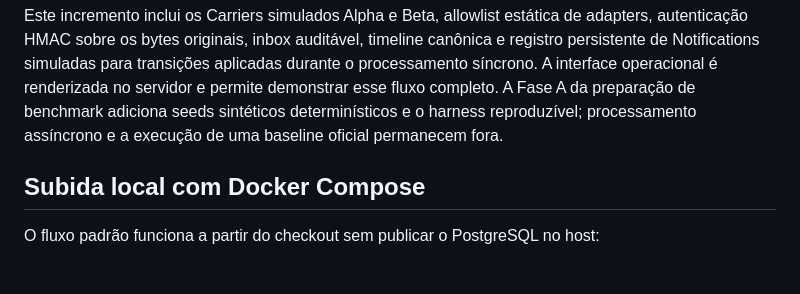
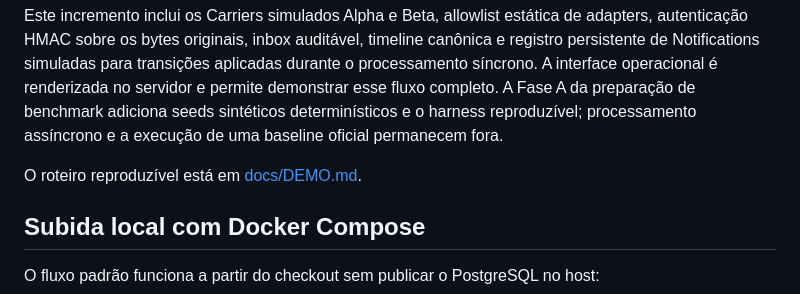
Before and after one commit to campos-labs/fulfillflow, a Markdown page: README.md, the part around the change. GitHub-like rendering; blank space fills up the shorter version.

```diff
--- a/README.md
+++ b/README.md
@@ -13,6 +13,8 @@ aplicadas durante o processamento síncrono. A interface operacional é renderiz
 no servidor e permite demonstrar esse fluxo completo. A Fase A da preparação de
 benchmark adiciona seeds sintéticos determinísticos e o harness reproduzível;
 processamento assíncrono e a execução de uma baseline oficial permanecem fora.
+
+O roteiro reproduzível está em [docs/DEMO.md](docs/DEMO.md).
 
 ## Subida local com Docker Compose
 
```
Also changed, not shown: docs/DEMO.md (added, +220 -0 lines).
